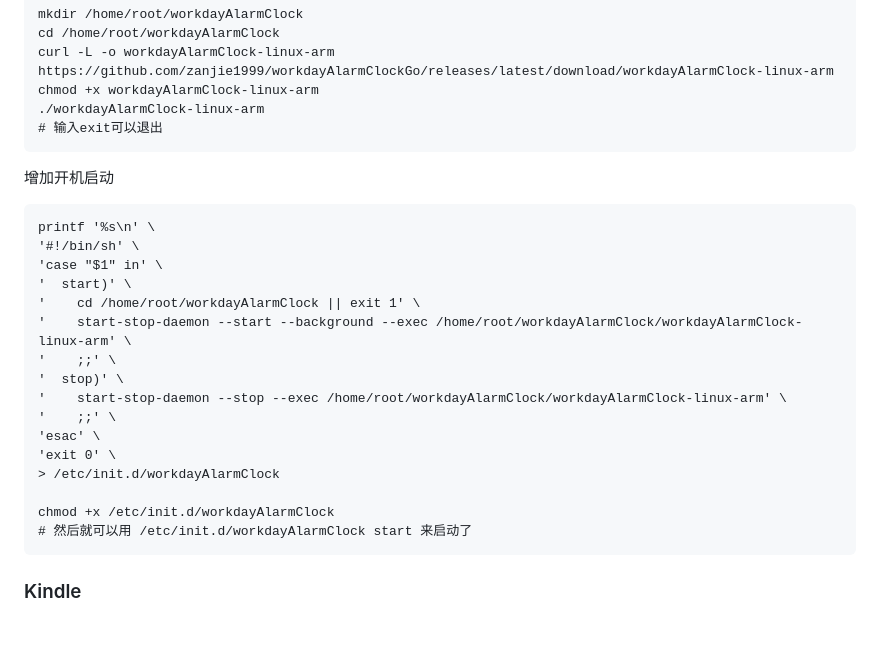
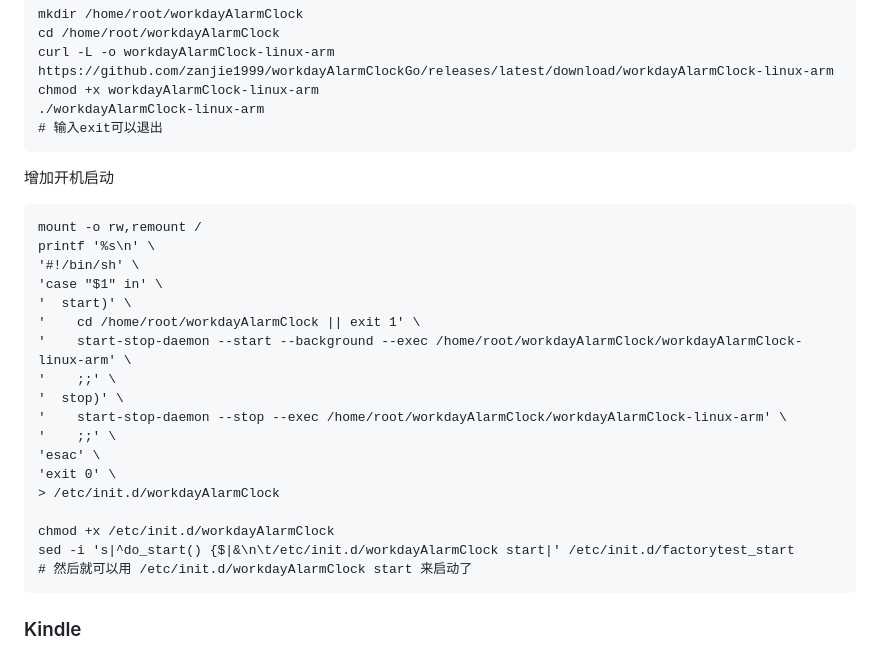
Before and after one commit to zanjie1999/workdayAlarmClockGo, a Markdown page: README.md, the part around the change. Drawn GitHub-style; blank space fills up the shorter version.

Commit message:
作业帮开机启动

````diff
--- a/README.md
+++ b/README.md
@@ -138,6 +138,7 @@ chmod +x workdayAlarmClock-linux-arm
 ```
 增加开机启动
 ```
+mount -o rw,remount /
 printf '%s\n' \
 '#!/bin/sh' \
 'case "$1" in' \
@@ -153,6 +154,7 @@ printf '%s\n' \
 > /etc/init.d/workdayAlarmClock
 
 chmod +x /etc/init.d/workdayAlarmClock
+sed -i 's|^do_start() {$|&\n\t/etc/init.d/workdayAlarmClock start|' /etc/init.d/factorytest_start
 # 然后就可以用 /etc/init.d/workdayAlarmClock start 来启动了
 ```
 
````
